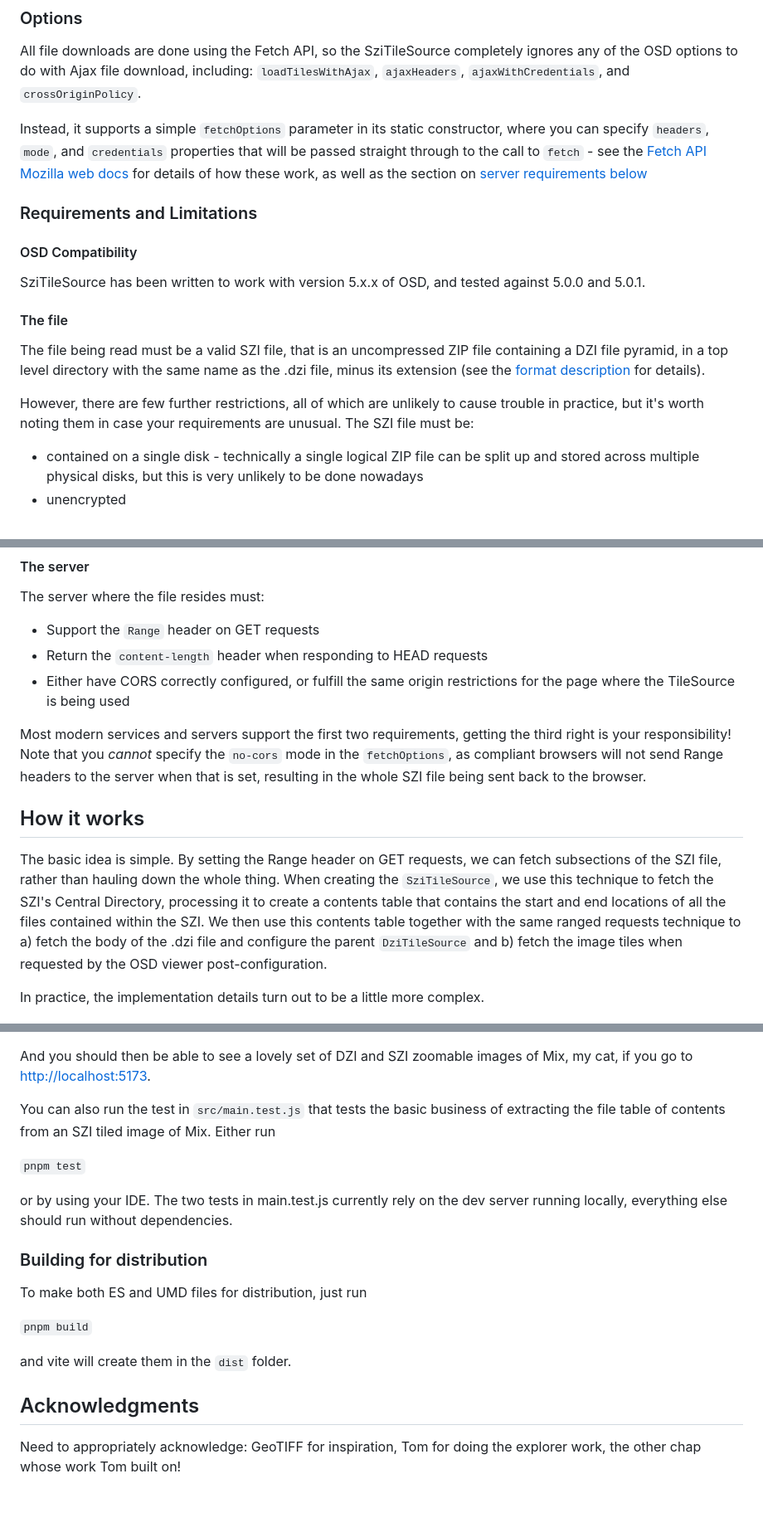
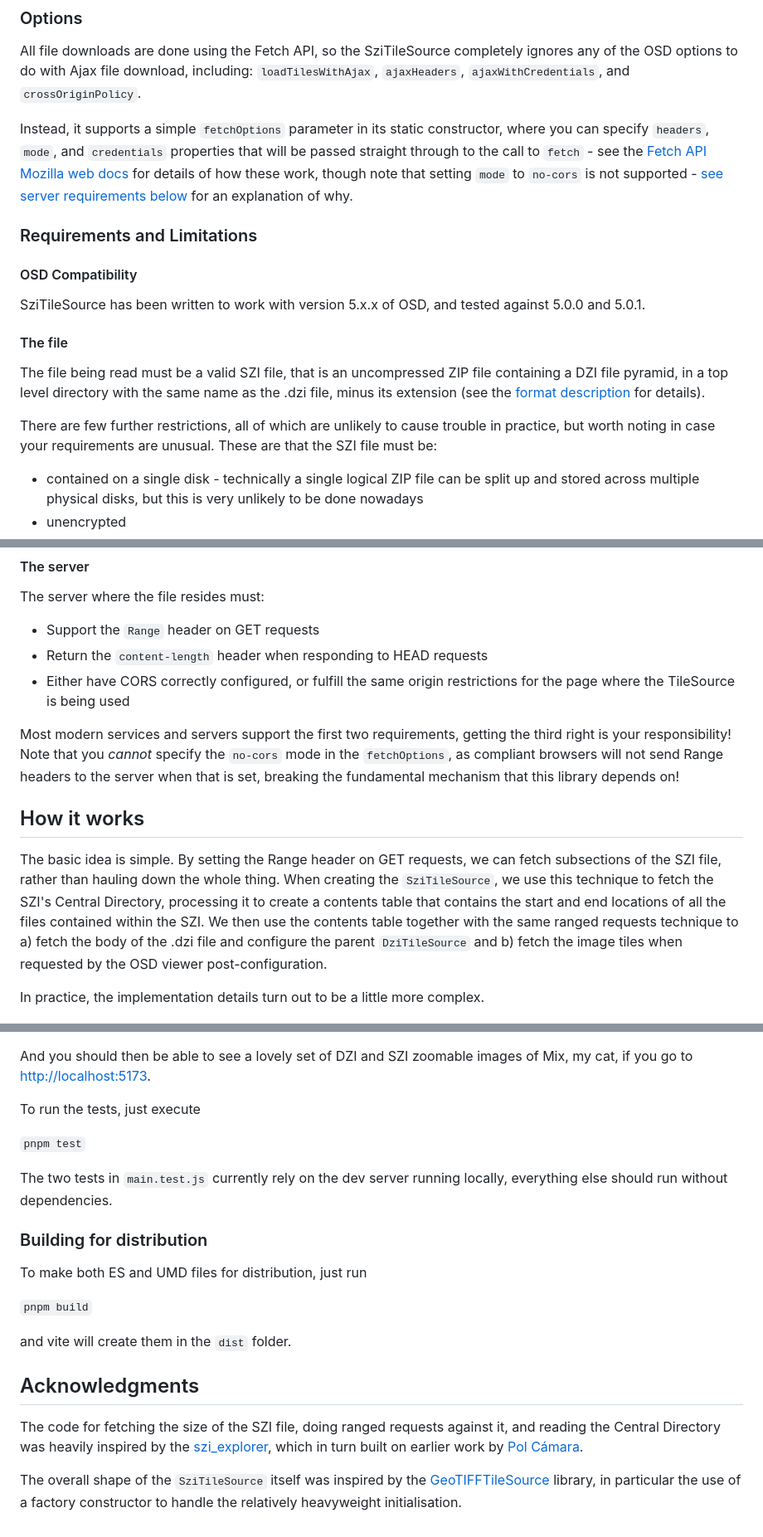
Before and after one commit to sundogbio/szi-tile-source, a Markdown page: README.md, 3 parts joined by grey strips. Shown: that part at 83% size. GitHub-like rendering; blank space fills up the shorter version.

```diff
--- a/README.md
+++ b/README.md
@@ -119,7 +120,8 @@ Instead, it supports a simple `fetchOptions` parameter in its static constructor
 specify `headers`, `mode`, and `credentials` properties that will be passed straight through to the
 call to `fetch` - see the
 [Fetch API Mozilla web docs](https://developer.mozilla.org/en-US/docs/Web/API/Fetch_API/Using_Fetch)
-for details of how these work, as well as the section on [server requirements below](#the-server)
+for details of how these work, though note that setting `mode` to `no-cors` is not supported -
+[see server requirements below](#the-server) for an explanation of why.
 
 ### Requirements and Limitations
 
@@ -135,8 +137,8 @@ pyramid, in a top level directory with the same name as the .dzi file, minus its
 [format description](https://github.com/smartinmedia/SZI-Format/blob/master/SZI%20format%20description%20-%202018-11-24.pdf)
 for details).
 
-However, there are few further restrictions, all of which are unlikely to cause trouble in practice,
-but it's worth noting them in case your requirements are unusual. The SZI file must be:
+There are few further restrictions, all of which are unlikely to cause trouble in practice,
+but worth noting in case your requirements are unusual. These are that the SZI file must be:
 
 * contained on a single disk - technically a single logical ZIP file can be split up and stored across
   multiple physical disks, but this is very unlikely to be done nowadays
@@ -155,15 +157,15 @@ the TileSource is being used
 
 Most modern services and servers support the first two requirements, getting the third right is your
 responsibility! Note that you *cannot* specify the `no-cors` mode in the `fetchOptions`, as
-compliant browsers will not send Range headers to the server when that is set, resulting in the
-whole SZI file being sent back to the browser.
+compliant browsers will not send Range headers to the server when that is set, breaking the
+fundamental mechanism that this library depends on!
 
 ## How it works
 
 The basic idea is simple. By setting the Range header on GET requests, we can fetch subsections of
 the SZI file, rather than hauling down the whole thing. When creating the `SziTileSource`, we use
 this technique to fetch the SZI's Central Directory, processing it to create a contents table that
-contains the start and end locations of all the files contained within the SZI. We then use this
+contains the start and end locations of all the files contained within the SZI. We then use the
 contents table together with the same ranged requests technique to a) fetch the body of the .dzi
 file and configure the parent `DziTileSource` and b) fetch the image tiles when requested by the OSD
 viewer post-configuration.
@@ -311,13 +313,12 @@ Once you've done this, you can just run the dev server:
 And you should then be able to see a lovely set of DZI and SZI zoomable images of Mix, my cat, if
 you go to [http://localhost:5173](http://localhost:5173).
 
-You can also run the test in `src/main.test.js` that tests the basic business of extracting the file
-table of contents from an SZI tiled image of Mix. Either run
+To run the tests, just execute
 
 `pnpm test`
 
-or by using your IDE. The two tests in main.test.js currently rely on the dev server running
-locally, everything else should run without dependencies.
+The two tests in `main.test.js` currently rely on the dev server running locally, everything else
+should run without dependencies.
 
 ### Building for distribution
 
@@ -329,5 +330,11 @@ and vite will create them in the `dist` folder.
 
 ## Acknowledgments
 
-Need to appropriately acknowledge: GeoTIFF for inspiration, Tom for doing the explorer work, the
-other chap whose work Tom built on!
+The code for fetching the size of the SZI file, doing ranged requests against it, and reading the
+Central Directory was heavily inspired by the
+[szi_explorer](https://github.com/infovore/szi_explorer), which in turn built on earlier work by
+[Pol Cámara](https://github.com/PolCPP).
+
+The overall shape of the `SziTileSource` itself was inspired by the
+[GeoTIFFTileSource](https://github.com/pearcetm/GeoTIFFTileSource) library, in particular the use of
+a factory constructor to handle the relatively heavyweight initialisation.
```
Also changed, not shown: other parts of README.md (+20 -19 lines).
